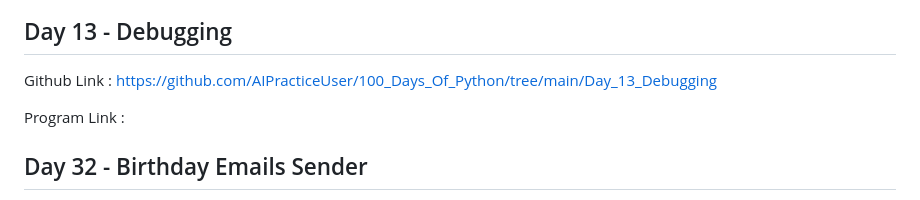
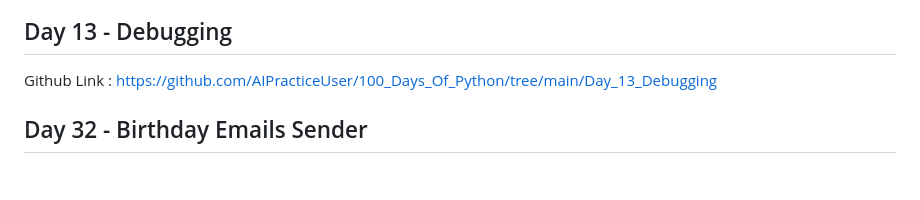
Before and after one commit to AIPracticeUser/100_Days_Of_Python, a Markdown page: README.md, the part around the change. Rendered like a GitHub page; blank space fills up the shorter version.

```diff
--- a/README.md
+++ b/README.md
@@ -67,8 +67,6 @@ Program Link: https://replit.com/@LightGamer1/guess-the-number-start?v=1
 ## Day 13 - Debugging
 Github Link : https://github.com/AIPracticeUser/100_Days_Of_Python/tree/main/Day_13_Debugging
 
-Program Link :
-
 ## Day 32 - Birthday Emails Sender
 GitHub Link: https://github.com/AIPracticeUser/100_Days_Of_Python/tree/main/Day__32-Automated%20Birthday%20Card%20Email%20Sender
 
```
